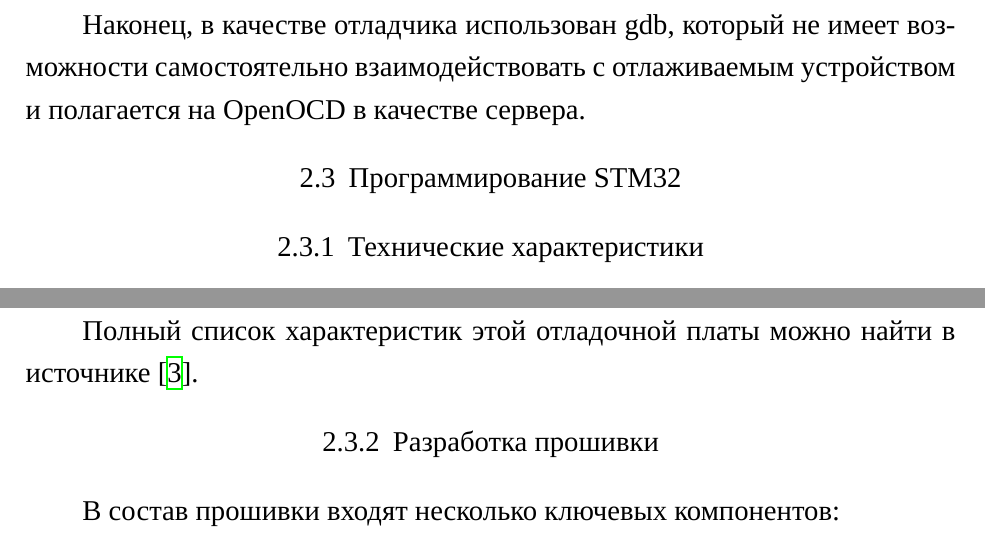
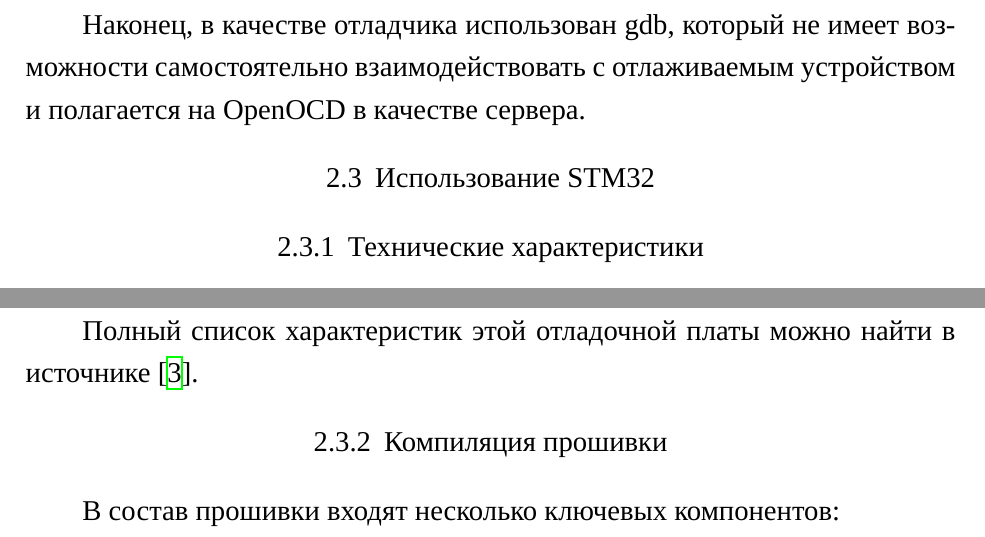
Before and after one commit to AXKuhta/term_paper, a LaTeX problem sheet (Example.tex): two parts of pages 12 and 13 of 43, joined at a grey line, cut so that both start at the same text. Compiled offline with XeLaTeX.

Commit message:
Section naming

```diff
--- a/Example.tex
+++ b/Example.tex
@@ -243,7 +243,7 @@ print( np.sin(x) @ np.sin(2*x) ) # -0.01
 
 Наконец, в качестве отладчика использован gdb, который не имеет возможности самостоятельно взаимодействовать с отлаживаемым устройством и полагается на OpenOCD в качестве сервера.
 
-\subsection{Программирование STM32}
+\subsection{Использование STM32}
 
 \subsubsection{Технические характеристики}
 
@@ -271,7 +271,7 @@ print( np.sin(x) @ np.sin(2*x) ) # -0.01
 
 Полный список характеристик этой отладочной платы можно найти в источнике \cite{NucleoDatasheet}.
 
-\subsubsection{Разработка прошивки}
+\subsubsection{Компиляция прошивки}
 
 В состав прошивки входят несколько ключевых компонентов:
 
```
